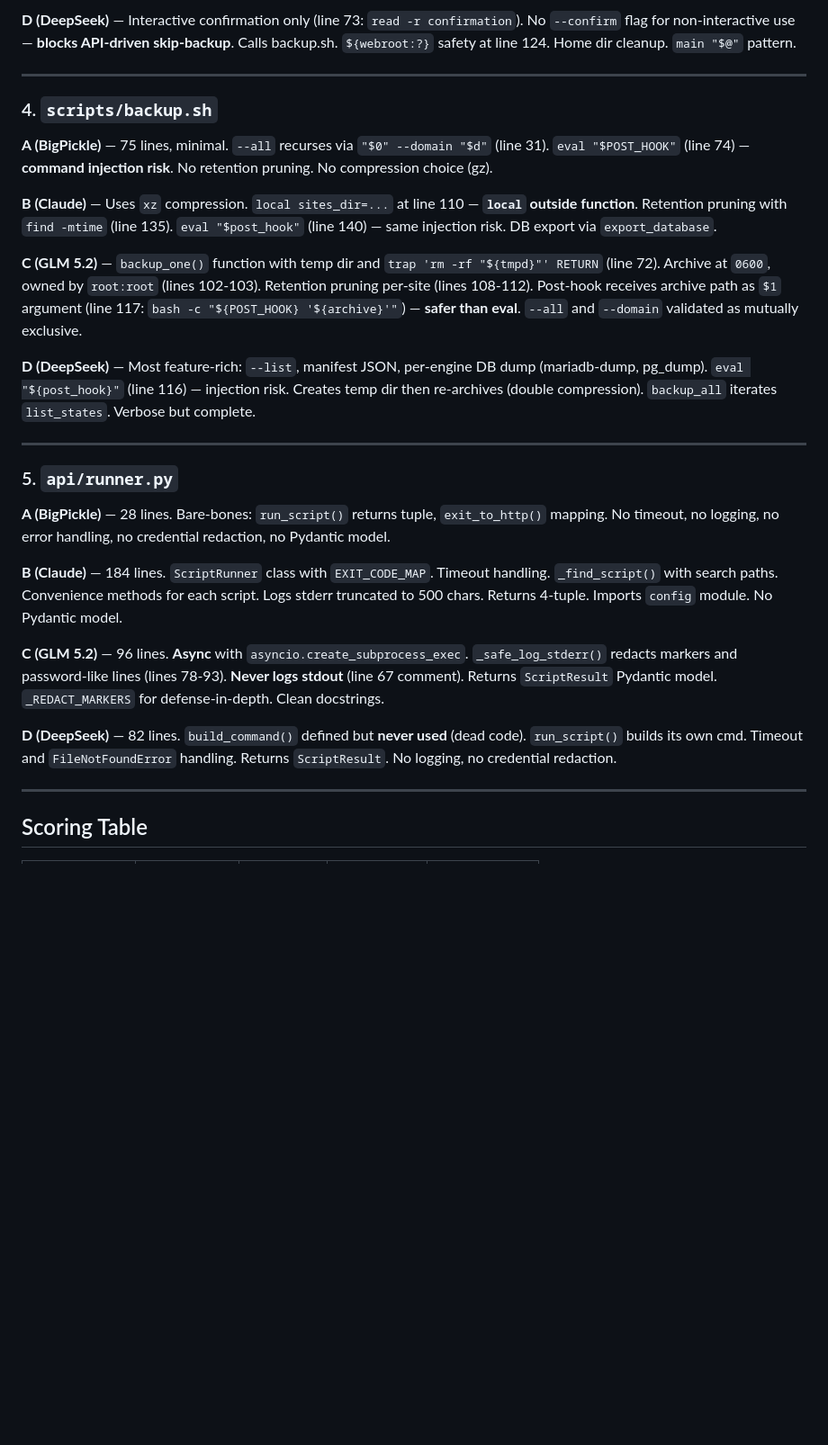
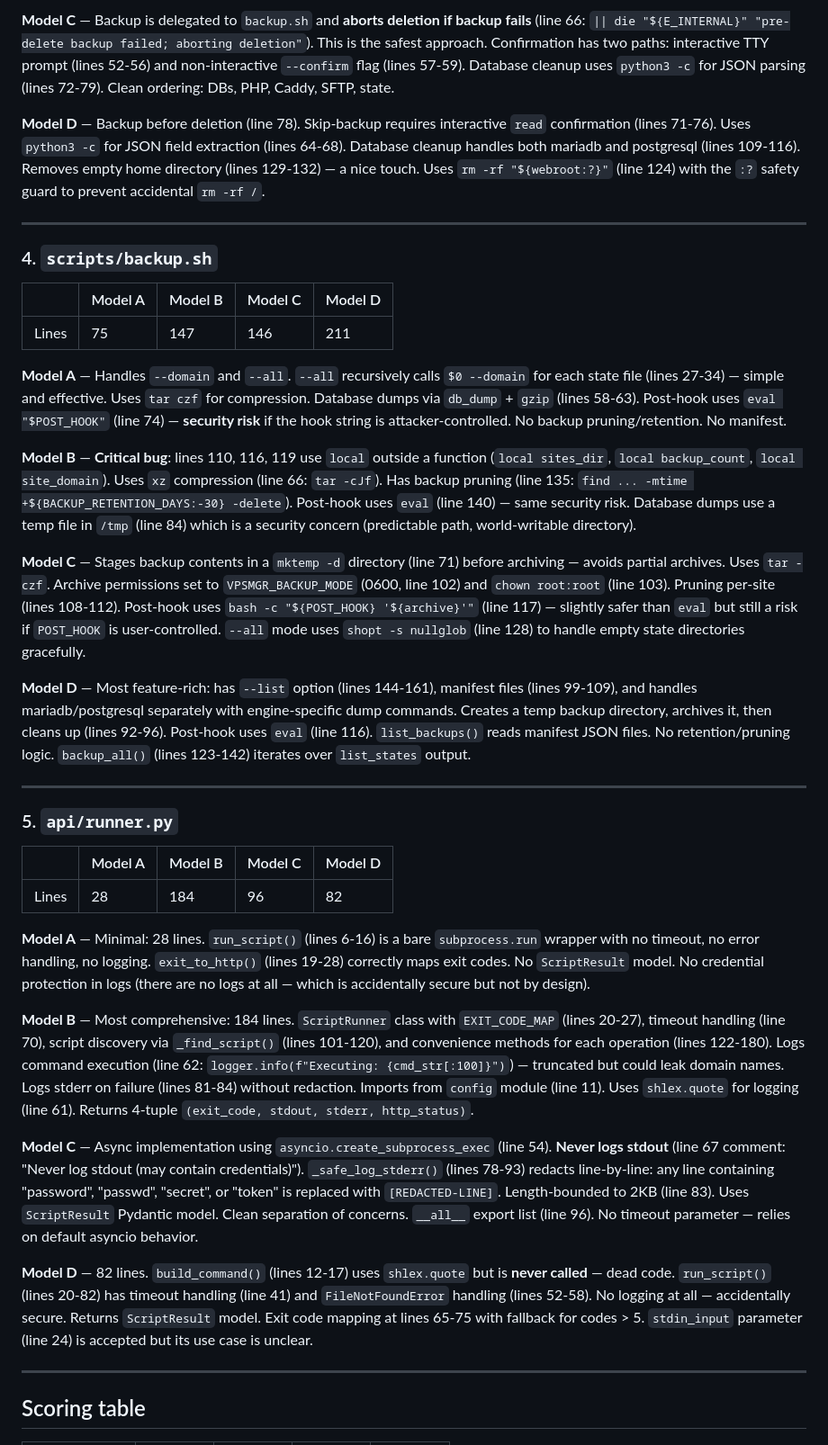
Before and after one commit to pcescato/LLM-Challenge, a Markdown page: code-analysis.md, the part around one of its changes. Shown at 90% size. Rendered like a GitHub page; blank space fills up the shorter version.

```diff
--- a/code-analysis.md
+++ b/code-analysis.md
@@ -36,31 +46,41 @@
 
-**D (DeepSeek)** — Interactive confirmation only (line 73: `read -r confirmation`). No `--confirm` flag for non-interactive use — **blocks API-driven skip-backup**. Calls backup.sh. `${webroot:?}` safety at line 124. Home dir cleanup. `main "$@"` pattern.
+**Model C** — Backup is delegated to `backup.sh` and **aborts deletion if backup fails** (line 66: `|| die "${E_INTERNAL}" "pre-delete backup failed; aborting deletion"`). This is the safest approach. Confirmation has two paths: interactive TTY prompt (lines 52-56) and non-interactive `--confirm` flag (lines 57-59). Database cleanup uses `python3 -c` for JSON parsing (lines 72-79). Clean ordering: DBs, PHP, Caddy, SFTP, state.
+
+**Model D** — Backup before deletion (line 78). Skip-backup requires interactive `read` confirmation (lines 71-76). Uses `python3 -c` for JSON field extraction (lines 64-68). Database cleanup handles both mariadb and postgresql (lines 109-116). Removes empty home directory (lines 129-132) — a nice touch. Uses `rm -rf "${webroot:?}"` (line 124) with the `:?` safety guard to prevent accidental `rm -rf /`.
 
 ---
 
 ### 4. `scripts/backup.sh`
 
-**A (BigPickle)** — 75 lines, minimal. `--all` recurses via `"$0" --domain "$d"` (line 31). `eval "$POST_HOOK"` (line 74) — **command injection risk**. No retention pruning. No compression choice (gz).
+| | Model A | Model B | Model C | Model D |
+|---|---|---|---|---|
+| Lines | 75 | 147 | 146 | 211 |
 
-**B (Claude)** — Uses `xz` compression. `local sites_dir=...` at line 110 — **`local` outside function**. Retention pruning with `find -mtime` (line 135). `eval "$post_hook"` (line 140) — same injection risk. DB export via `export_database`.
+**Model A** — Handles `--domain` and `--all`. `--all` recursively calls `$0 --domain` for each state file (lines 27-34) — simple and effective. Uses `tar czf` for compression. Database dumps via `db_dump` + `gzip` (lines 58-63). Post-hook uses `eval "$POST_HOOK"` (line 74) — **security risk** if the hook string is attacker-controlled. No backup pruning/retention. No manifest.
 
-**C (GLM 5.2)** — `backup_one()` function with temp dir and `trap 'rm -rf "${tmpd}"' RETURN` (line 72). Archive at `0600`, owned by `root:root` (lines 102-103). Retention pruning per-site (lines 108-112). Post-hook receives archive path as `$1` argument (line 117: `bash -c "${POST_HOOK} '${archive}'"`) — **safer than eval**. `--all` and `--domain` validated as mutually exclusive.
+**Model B** — **Critical bug**: lines 110, 116, 119 use `local` outside a function (`local sites_dir`, `local backup_count`, `local site_domain`). Uses `xz` compression (line 66: `tar -cJf`). Has backup pruning (line 135: `find ... -mtime +${BACKUP_RETENTION_DAYS:-30} -delete`). Post-hook uses `eval` (line 140) — same security risk. Database dumps use a temp file in `/tmp` (line 84) which is a security concern (predictable path, world-writable directory).
 
-**D (DeepSeek)** — Most feature-rich: `--list`, manifest JSON, per-engine DB dump (mariadb-dump, pg_dump). `eval "${post_hook}"` (line 116) — injection risk. Creates temp dir then re-archives (double compression). `backup_all` iterates `list_states`. Verbose but complete.
+**Model C** — Stages backup contents in a `mktemp -d` directory (line 71) before archiving — avoids partial archives. Uses `tar -czf`. Archive permissions set to `VPSMGR_BACKUP_MODE` (0600, line 102) and `chown root:root` (line 103). Pruning per-site (lines 108-112). Post-hook uses `bash -c "${POST_HOOK} '${archive}'"` (line 117) — slightly safer than `eval` but still a risk if `POST_HOOK` is user-controlled. `--all` mode uses `shopt -s nullglob` (line 128) to handle empty state directories gracefully.
+
+**Model D** — Most feature-rich: has `--list` option (lines 144-161), manifest files (lines 99-109), and handles mariadb/postgresql separately with engine-specific dump commands. Creates a temp backup directory, archives it, then cleans up (lines 92-96). Post-hook uses `eval` (line 116). `list_backups()` reads manifest JSON files. No retention/pruning logic. `backup_all()` (lines 123-142) iterates over `list_states` output.
 
 ---
 
 ### 5. `api/runner.py`
 
-**A (BigPickle)** — 28 lines. Bare-bones: `run_script()` returns tuple, `exit_to_http()` mapping. No timeout, no logging, no error handling, no credential redaction, no Pydantic model.
+| | Model A | Model B | Model C | Model D |
+|---|---|---|---|---|
+| Lines | 28 | 184 | 96 | 82 |
 
-**B (Claude)** — 184 lines. `ScriptRunner` class with `EXIT_CODE_MAP`. Timeout handling. `_find_script()` with search paths. Convenience methods for each script. Logs stderr truncated to 500 chars. Returns 4-tuple. Imports `config` module. No Pydantic model.
+**Model A** — Minimal: 28 lines. `run_script()` (lines 6-16) is a bare `subprocess.run` wrapper with no timeout, no error handling, no logging. `exit_to_http()` (lines 19-28) correctly maps exit codes. No `ScriptResult` model. No credential protection in logs (there are no logs at all — which is accidentally secure but not by design).
 
-**C (GLM 5.2)** — 96 lines. **Async** with `asyncio.create_subprocess_exec`. `_safe_log_stderr()` redacts markers and password-like lines (lines 78-93). **Never logs stdout** (line 67 comment). Returns `ScriptResult` Pydantic model. `_REDACT_MARKERS` for defense-in-depth. Clean docstrings.
+**Model B** — Most comprehensive: 184 lines. `ScriptRunner` class with `EXIT_CODE_MAP` (lines 20-27), timeout handling (line 70), script discovery via `_find_script()` (lines 101-120), and convenience methods for each operation (lines 122-180). Logs command execution (line 62: `logger.info(f"Executing: {cmd_str[:100]}")`) — truncated but could leak domain names. Logs stderr on failure (lines 81-84) without redaction. Imports from `config` module (line 11). Uses `shlex.quote` for logging (line 61). Returns 4-tuple `(exit_code, stdout, stderr, http_status)`.
 
-**D (DeepSeek)** — 82 lines. `build_command()` defined but **never used** (dead code). `run_script()` builds its own cmd. Timeout and `FileNotFoundError` handling. Returns `ScriptResult`. No logging, no credential redaction.
+**Model C** — Async implementation using `asyncio.create_subprocess_exec` (line 54). **Never logs stdout** (line 67 comment: "Never log stdout (may contain credentials)"). `_safe_log_stderr()` (lines 78-93) redacts line-by-line: any line containing "password", "passwd", "secret", or "token" is replaced with `[REDACTED-LINE]`. Length-bounded to 2KB (line 83). Uses `ScriptResult` Pydantic model. Clean separation of concerns. `__all__` export list (line 96). No timeout parameter — relies on default asyncio behavior.
+
+**Model D** — 82 lines. `build_command()` (lines 12-17) uses `shlex.quote` but is **never called** — dead code. `run_script()` (lines 20-82) has timeout handling (line 41) and `FileNotFoundError` handling (lines 52-58). No logging at all — accidentally secure. Returns `ScriptResult` model. Exit code mapping at lines 65-75 with fallback for codes > 5. `stdin_input` parameter (line 24) is accepted but its use case is unclear.
 
 ---
 
-## Scoring Table
+## Scoring table
 
```
Also changed, not shown: other parts of code-analysis.md (+55 -38 lines).
